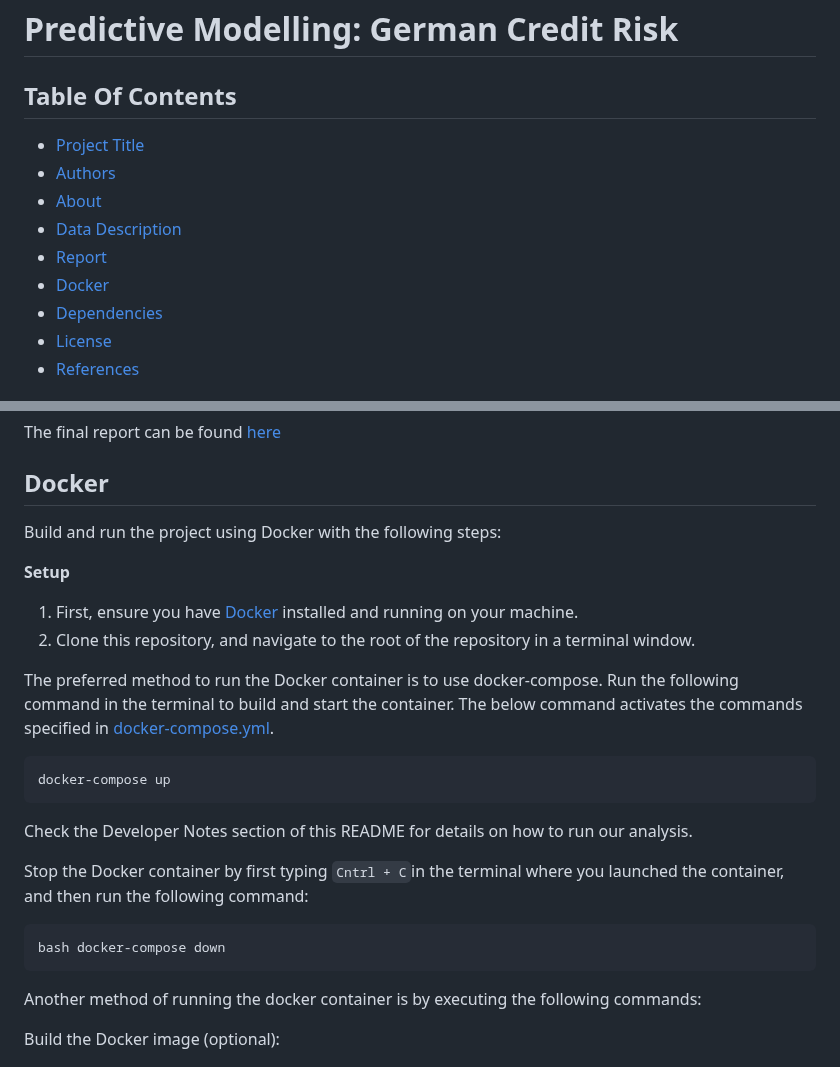
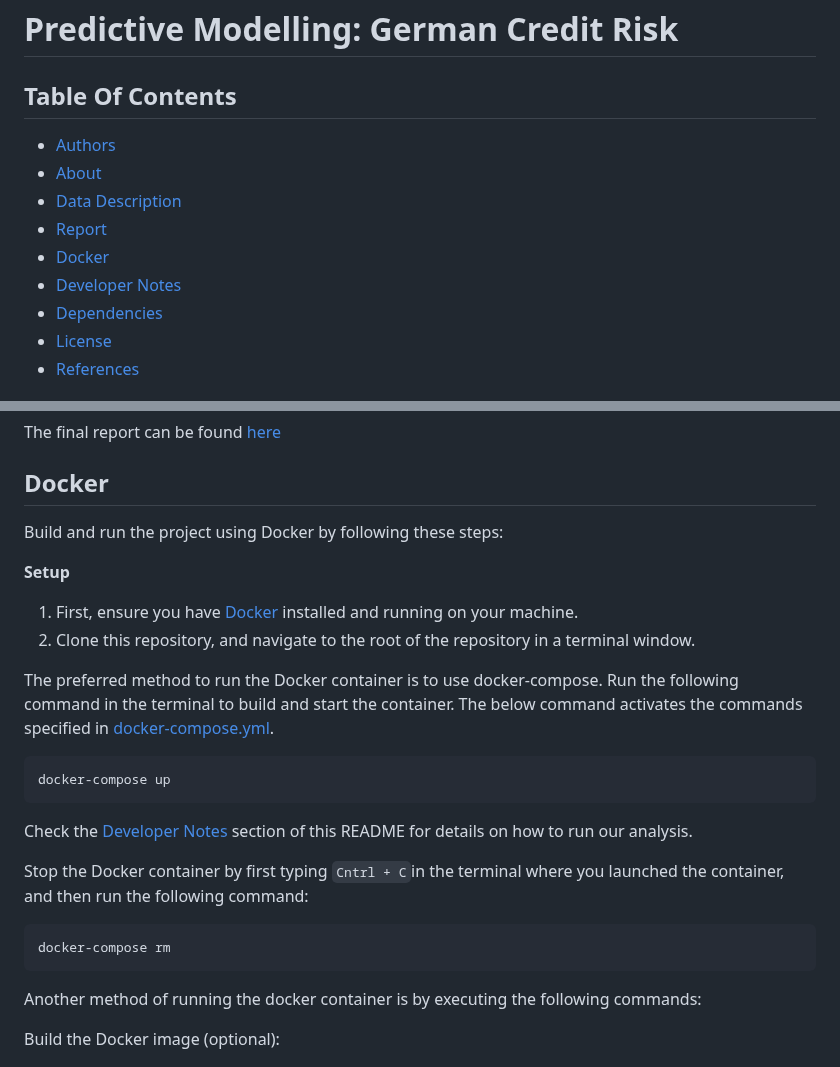
Before and after one commit to jjadeb/DSCI310_Group-12_Credit-Risk-Classification, a Markdown page: README.md, 2 parts joined by grey strips. Rendered like a GitHub page.

Commit message:
Update README.md - small edits to make links work

````diff
--- a/README.md
+++ b/README.md
@@ -1,12 +1,12 @@
 # Predictive Modelling: German Credit Risk
 
 ## Table Of Contents
-- [Project Title](#project-title)
 - [Authors](#authors)
 - [About](#about)
 - [Data Description](#data-description)
 - [Report](#report)
 - [Docker](#docker)
+- [Developer Notes](#developer-notes)
 - [Dependencies](#dependencies)
 - [License](#license)
 - [References](#references)
@@ -30,7 +30,7 @@ The final report can be found
 
 ## Docker
 
-Build and run the project using Docker with the following steps:
+Build and run the project using Docker by following these steps:
 
 **Setup**
 
@@ -43,12 +43,12 @@ The preferred method to run the Docker container is to use docker-compose. Run t
 docker-compose up
 ```
 
-Check the Developer Notes section of this README for details on how to run our analysis.
+Check the [Developer Notes](#developer-notes) section of this README for details on how to run our analysis.
 
 Stop the Docker container by first typing `Cntrl + C`in the terminal where you launched the container, and then run the following command:
 
 ```
-bash docker-compose down
+docker-compose rm
 ```
 
 Another method of running the docker container is by executing the following commands:
````
Also changed, not shown: other parts of README.md (+1 -1 lines).
